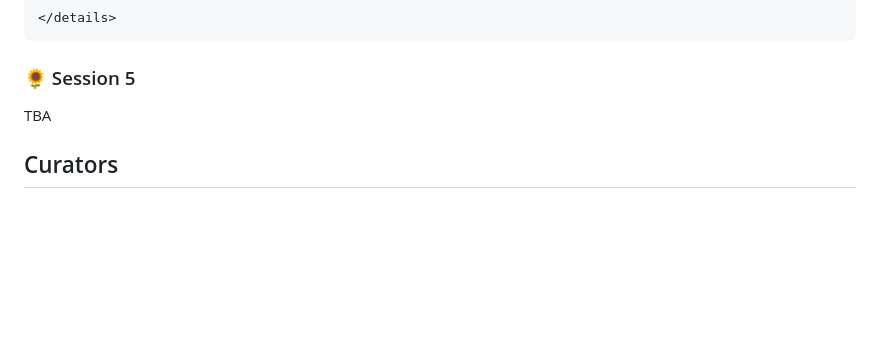
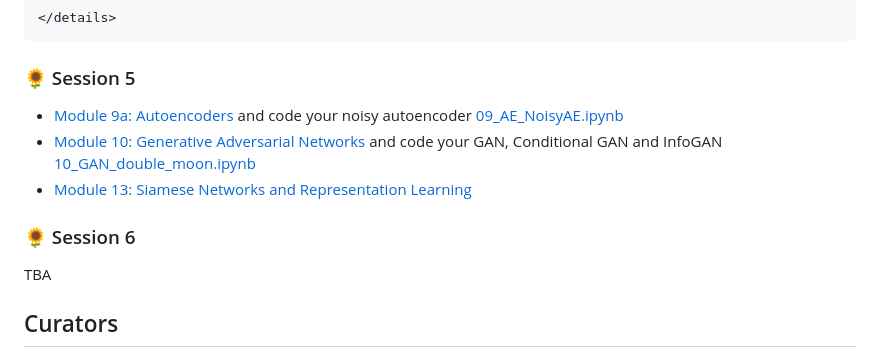
Before and after one commit to dataflowr/website, a Markdown page: index.md, the part around the change. GitHub-like rendering; blank space fills up the shorter version.

Commit message:
session 5

```diff
--- a/index.md
+++ b/index.md
@@ -94,6 +94,10 @@ Be sure to build your own classifier with more dogs and cats in the practicals.
 </details>
 ~~~
 ### :sunflower: Session 5
+- [Module 9a: Autoencoders](https://dataflowr.github.io/website/modules/9a-autoencoders/) and code your noisy autoencoder [09\_AE\_NoisyAE.ipynb](https://github.com/dataflowr/notebooks/blob/master/Module9/09_AE_NoisyAE.ipynb)
+- [Module 10: Generative Adversarial Networks]() and code your GAN, Conditional GAN and InfoGAN [10\_GAN\_double\_moon.ipynb](https://github.com/dataflowr/notebooks/blob/master/Module10/10_GAN_double_moon.ipynb)
+- [Module 13: Siamese Networks and Representation Learning](https://dataflowr.github.io/website/modules/13-siamese/)
+### :sunflower: Session 6
 TBA
 ## Curators
 
```
